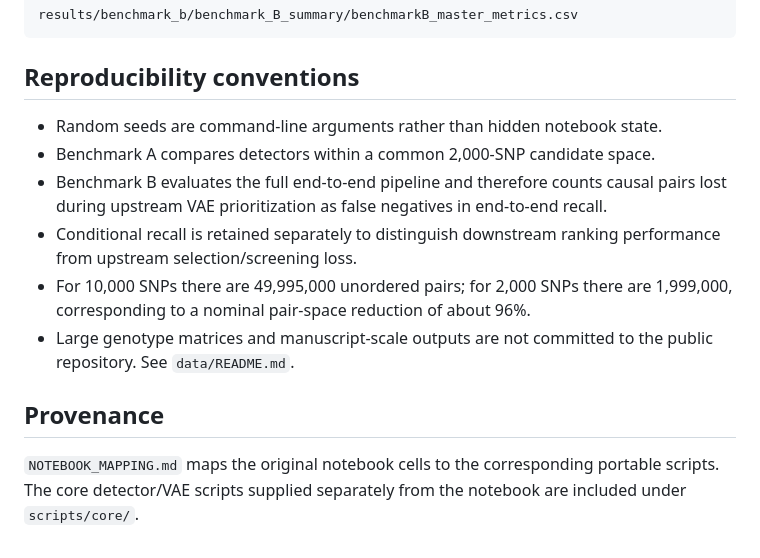
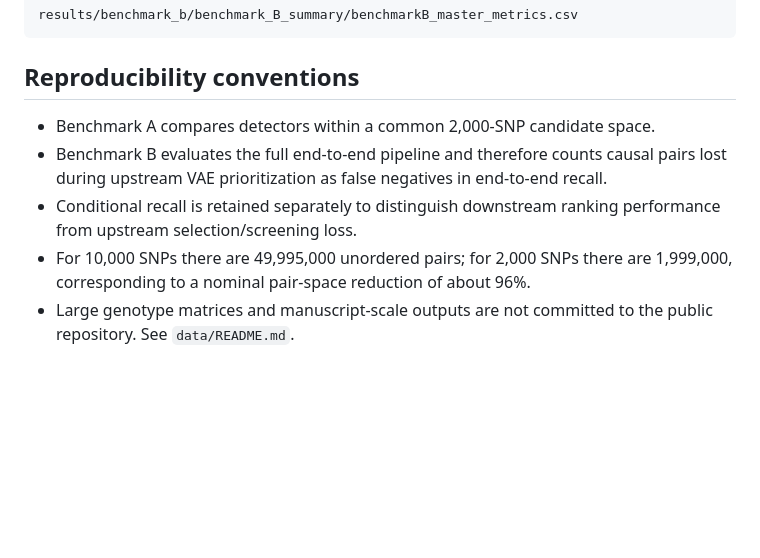
Before and after one commit to Saranya-purdue/epistasis-prioritization-pipeline, a Markdown page: VAE-Epi-EpiGEN-benchmark-final/README.md, the part around one of its changes. Rendered like a GitHub page; blank space fills up the shorter version.

```diff
--- a/VAE-Epi-EpiGEN-benchmark-final/README.md
+++ b/VAE-Epi-EpiGEN-benchmark-final/README.md
@@ -391,13 +362,8 @@ results/benchmark_b/benchmark_B_summary/benchmarkB_master_metrics.csv
 
 ## Reproducibility conventions
 
-- Random seeds are command-line arguments rather than hidden notebook state.
 - Benchmark A compares detectors within a common 2,000-SNP candidate space.
 - Benchmark B evaluates the full end-to-end pipeline and therefore counts causal pairs lost during upstream VAE prioritization as false negatives in end-to-end recall.
 - Conditional recall is retained separately to distinguish downstream ranking performance from upstream selection/screening loss.
 - For 10,000 SNPs there are 49,995,000 unordered pairs; for 2,000 SNPs there are 1,999,000, corresponding to a nominal pair-space reduction of about 96%.
 - Large genotype matrices and manuscript-scale outputs are not committed to the public repository. See `data/README.md`.
-
-## Provenance
-
-`NOTEBOOK_MAPPING.md` maps the original notebook cells to the corresponding portable scripts. The core detector/VAE scripts supplied separately from the notebook are included under `scripts/core/`.
```
Also changed, not shown: other parts of VAE-Epi-EpiGEN-benchmark-final/README.md (+1 -30 lines).
